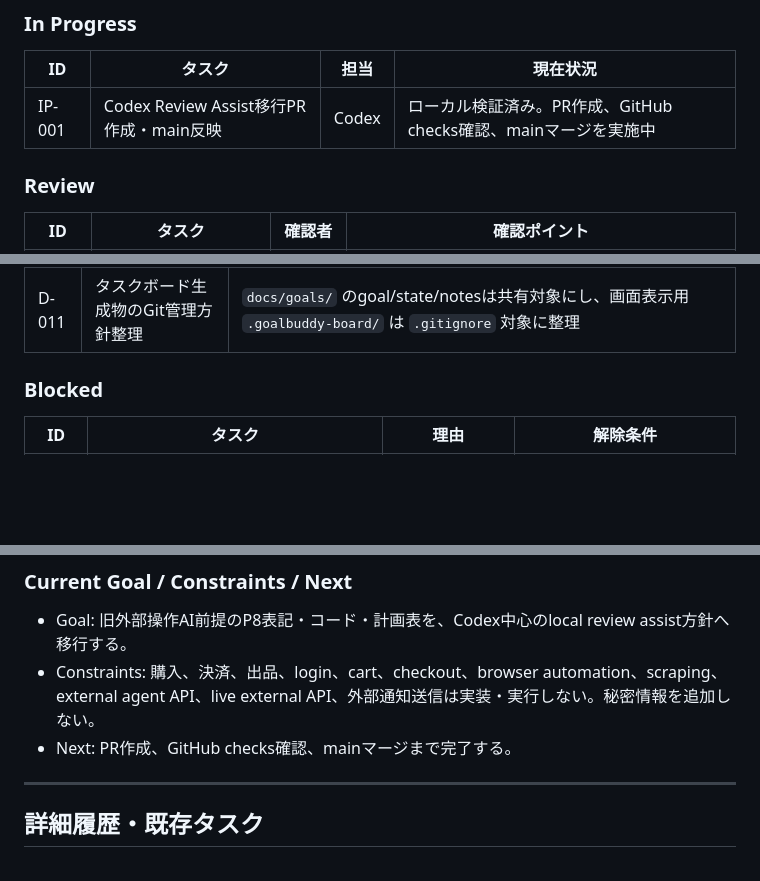
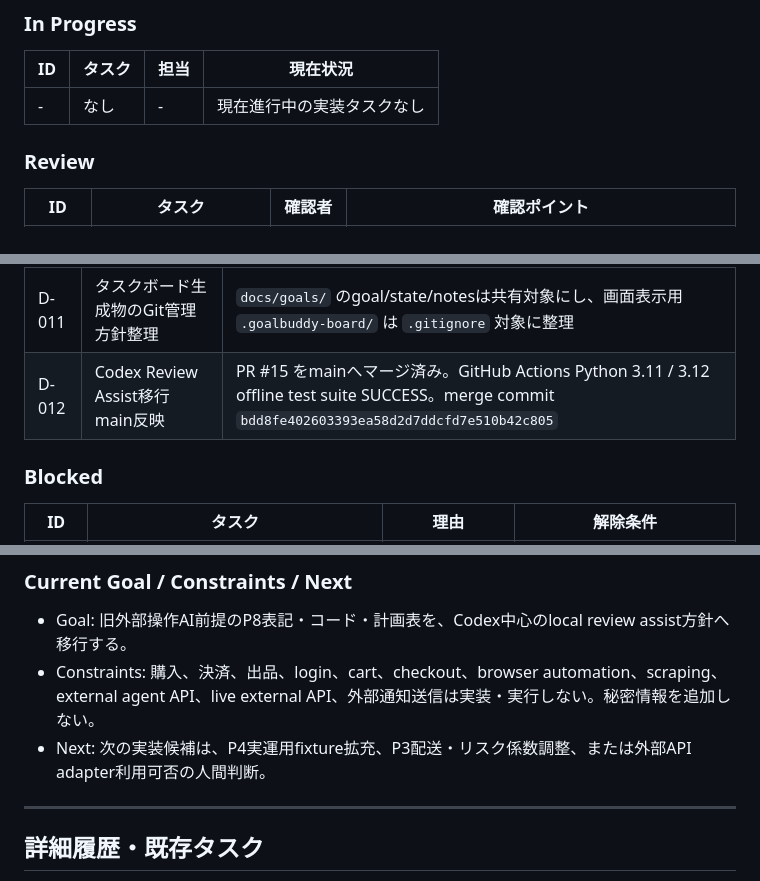
Before and after one commit to fsywy020-ui/KEIJI, a Markdown page: TASK_BOARD.md, 3 parts joined by grey strips. Drawn GitHub-style; blank space fills up the shorter version.

```diff
--- a/TASK_BOARD.md
+++ b/TASK_BOARD.md
@@ -25,7 +25,7 @@
 
 | ID | タスク | 担当 | 現在状況 |
 |---|---|---|---|
-| IP-001 | Codex Review Assist移行PR作成・main反映 | Codex | ローカル検証済み。PR作成、GitHub checks確認、mainマージを実施中 |
+| - | なし | - | 現在進行中の実装タスクなし |
 
 ### Review
 
@@ -48,6 +48,7 @@
 | D-009 | API連携なしowner向け安全実装 main反映 | PR #14 をmainへマージ済み。owner_smoke導線とowner_review_index追加完了 |
 | D-010 | 旧外部操作AI前提をCodex確認補助へ移行 | コード/docs/testsを `review_handoff` / Codex Review Assist 方針へ更新。Excel複製 `ai_resale_project_master_plan_2026-05-17_codex_updated.xlsx` 作成。owner_smoke / unittest / 旧表記スキャン / diff check完了 |
 | D-011 | タスクボード生成物のGit管理方針整理 | `docs/goals/` のgoal/state/notesは共有対象にし、画面表示用 `.goalbuddy-board/` は `.gitignore` 対象に整理 |
+| D-012 | Codex Review Assist移行 main反映 | PR #15 をmainへマージ済み。GitHub Actions Python 3.11 / 3.12 offline test suite SUCCESS。merge commit `bdd8fe402603393ea58d2d7ddcfd7e510b42c805` |
 
 ### Blocked
 
@@ -62,7 +63,7 @@
 
 - Goal: 旧外部操作AI前提のP8表記・コード・計画表を、Codex中心のlocal review assist方針へ移行する。
 - Constraints: 購入、決済、出品、login、cart、checkout、browser automation、scraping、external agent API、live external API、外部通知送信は実装・実行しない。秘密情報を追加しない。
-- Next: PR作成、GitHub checks確認、mainマージまで完了する。
+- Next: 次の実装候補は、P4実運用fixture拡充、P3配送・リスク係数調整、または外部API adapter利用可否の人間判断。
 
 ---
 
```
Also changed, not shown: STATUS.md (+5 -3 lines).
